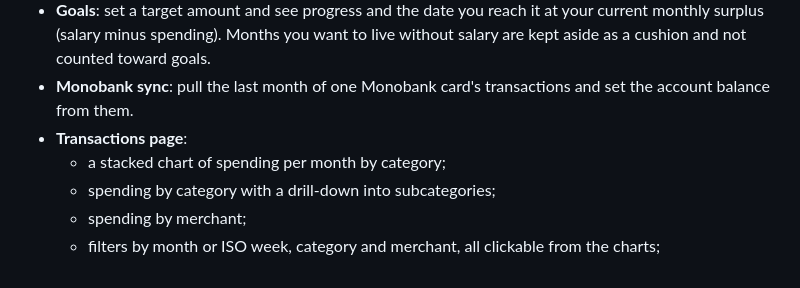
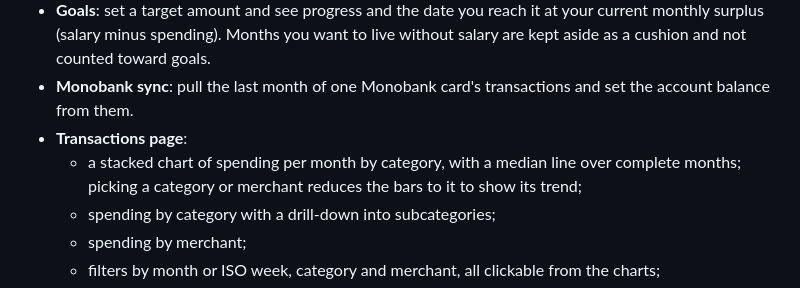
Before and after one commit to andriyor/runway-budget, a Markdown page: README.md, the part around one of its changes. Drawn GitHub-style.

```diff
--- a/README.md
+++ b/README.md
@@ -17,7 +31,8 @@ and when you reach your goals.
 - **Monobank sync**: pull the last month of one Monobank card's transactions and set the account
   balance from them.
 - **Transactions page**:
-  - a stacked chart of spending per month by category;
+  - a stacked chart of spending per month by category, with a median line over complete months;
+    picking a category or merchant reduces the bars to it to show its trend;
   - spending by category with a drill-down into subcategories;
   - spending by merchant;
   - filters by month or ISO week, category and merchant, all clickable from the charts;
```
Also changed, not shown: other parts of README.md (+42 -5 lines), docs/screenshots/balances.png (added), docs/screenshots/category-focus.png (added), docs/screenshots/essential.png (added), docs/screenshots/merchants-and-list.png (added), docs/screenshots/transactions.png (added), 5 other files.
